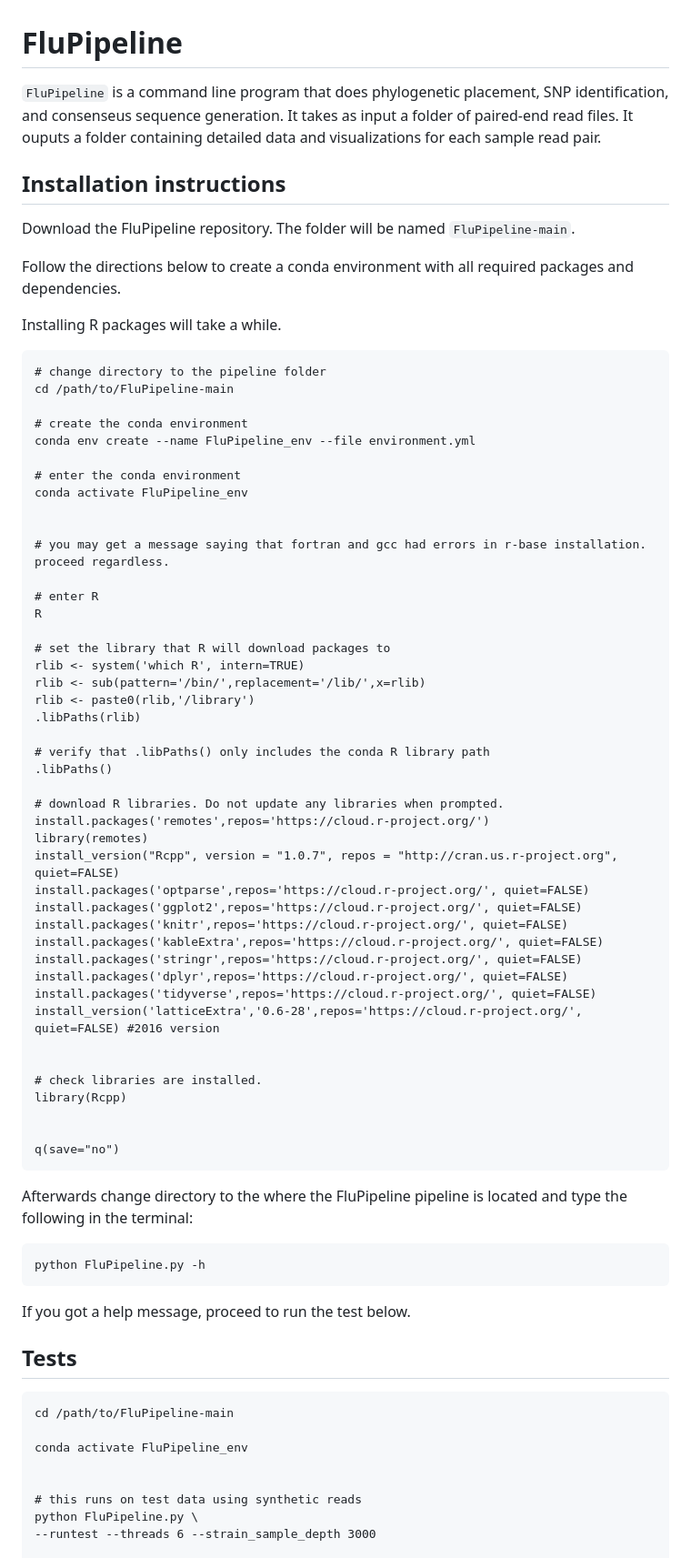
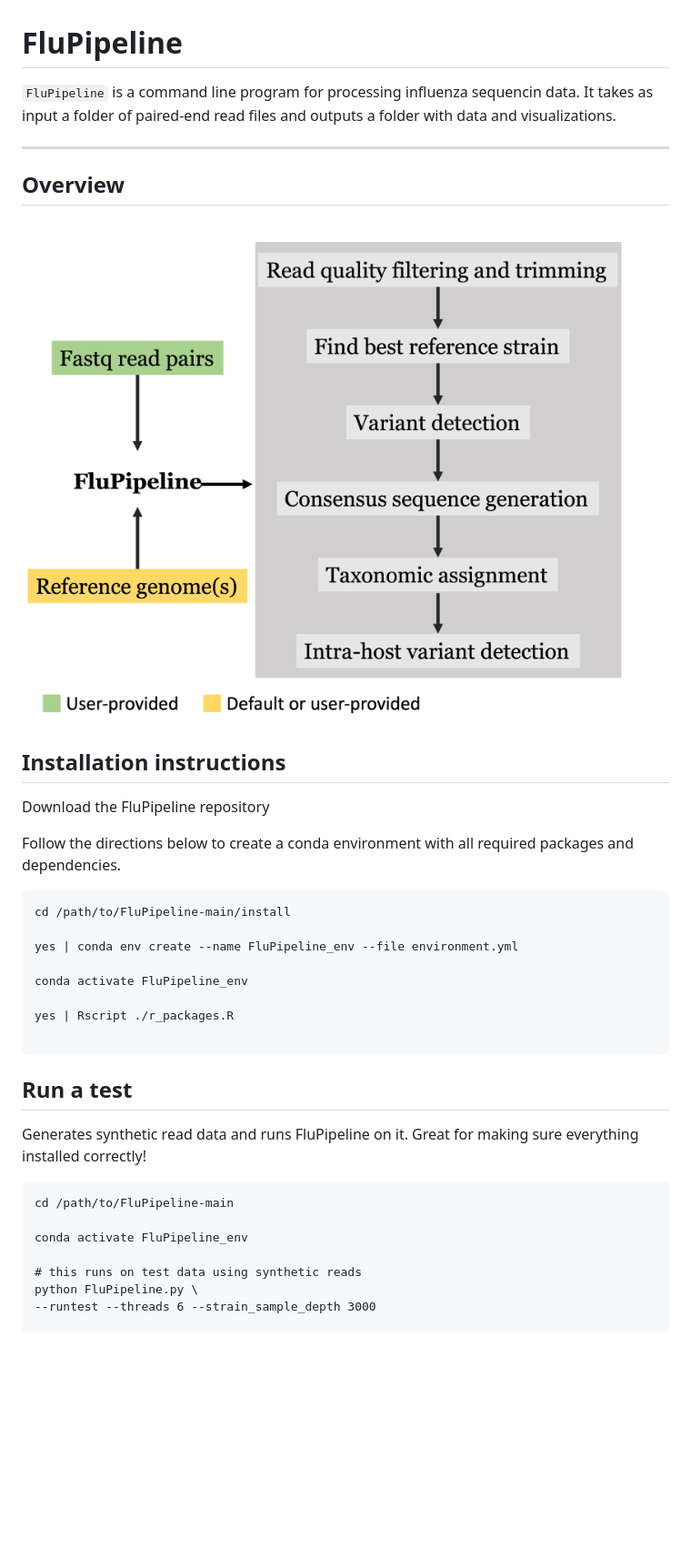
Before and after one commit to agmcfarland/FluPipeline, a Markdown page: README.md, the part around the change printed below. Shown: that part at 91% size. Rendered like a GitHub page; pictures changed too: docs/overview.png (added); blank space fills up the shorter version.

Commit message:
readme and install updates

````diff
--- a/README.md
+++ b/README.md
@@ -1,80 +1,42 @@
 # FluPipeline
 
-`FluPipeline` is a command line program that does phylogenetic placement, SNP identification, and consenseus sequence generation. It takes as input a folder of paired-end read files. It ouputs a folder containing detailed data and visualizations for each sample read pair.
+`FluPipeline` is a command line program for processing influenza sequencin data. It takes as input a folder of paired-end read files and outputs a folder with data and visualizations.
+
+
+---
+
+## Overview
+
+<img src="docs/overview.png" alt="FluPipeline overview" width=1000>
 
 
 ## Installation instructions
 
-Download the FluPipeline repository. The folder will be named `FluPipeline-main`.
+Download the FluPipeline repository
 
 Follow the directions below to create a conda environment with all required packages and dependencies.
 
-Installing R packages will take a while.
+```
+cd /path/to/FluPipeline-main/install
 
-```
-# change directory to the pipeline folder
-cd /path/to/FluPipeline-main
+yes | conda env create --name FluPipeline_env --file environment.yml
 
-# create the conda environment
-conda env create --name FluPipeline_env --file environment.yml
-
-# enter the conda environment
 conda activate FluPipeline_env
 
+yes | Rscript ./r_packages.R
 
-# you may get a message saying that fortran and gcc had errors in r-base installation. proceed regardless.
-
-# enter R
-R
-
-# set the library that R will download packages to
-rlib <- system('which R', intern=TRUE)
-rlib <- sub(pattern='/bin/',replacement='/lib/',x=rlib)
-rlib <- paste0(rlib,'/library')
-.libPaths(rlib)
-
-# verify that .libPaths() only includes the conda R library path
-.libPaths()
-
-# download R libraries. Do not update any libraries when prompted.
-install.packages('remotes',repos='https://cloud.r-project.org/')
-library(remotes)
-install_version("Rcpp", version = "1.0.7", repos = "http://cran.us.r-project.org", quiet=FALSE)
-install.packages('optparse',repos='https://cloud.r-project.org/', quiet=FALSE)
-install.packages('ggplot2',repos='https://cloud.r-project.org/', quiet=FALSE)
-install.packages('knitr',repos='https://cloud.r-project.org/', quiet=FALSE)
-install.packages('kableExtra',repos='https://cloud.r-project.org/', quiet=FALSE)
-install.packages('stringr',repos='https://cloud.r-project.org/', quiet=FALSE)
-install.packages('dplyr',repos='https://cloud.r-project.org/', quiet=FALSE)
-install.packages('tidyverse',repos='https://cloud.r-project.org/', quiet=FALSE)
-install_version('latticeExtra','0.6-28',repos='https://cloud.r-project.org/', quiet=FALSE) #2016 version
-
-
-# check libraries are installed.
-library(Rcpp)
-
-
-q(save="no")
 ```
 
 
-Afterwards change directory to the where the FluPipeline pipeline is located and type the following in the terminal:
+## Run a test
 
-```
-python FluPipeline.py -h
-```
-
-If you got a help message, proceed to run the test below.
-
-
-## Tests
+Generates synthetic read data and runs FluPipeline on it. Great for making sure everything installed correctly!
 
 ```
 cd /path/to/FluPipeline-main
 
 conda activate FluPipeline_env
 
-
 # this runs on test data using synthetic reads
 python FluPipeline.py \
 --runtest --threads 6 --strain_sample_depth 3000
````
Also changed, not shown: other parts of README.md (+0 -9 lines), 11 other files.
